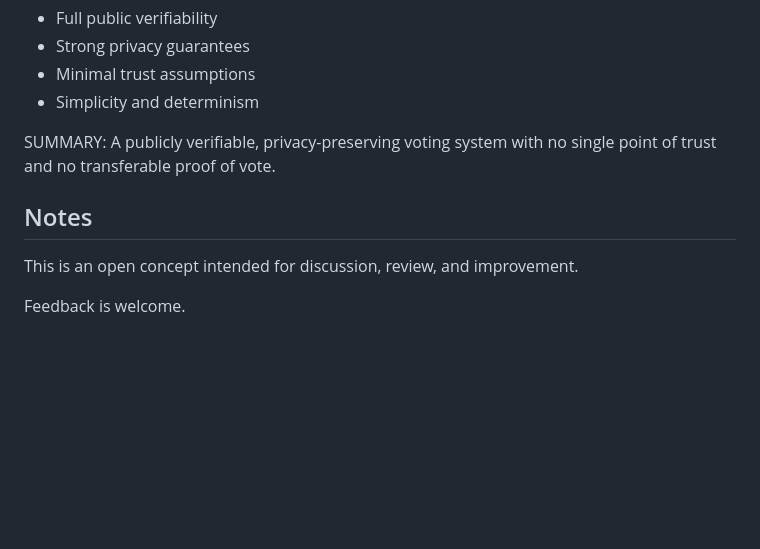
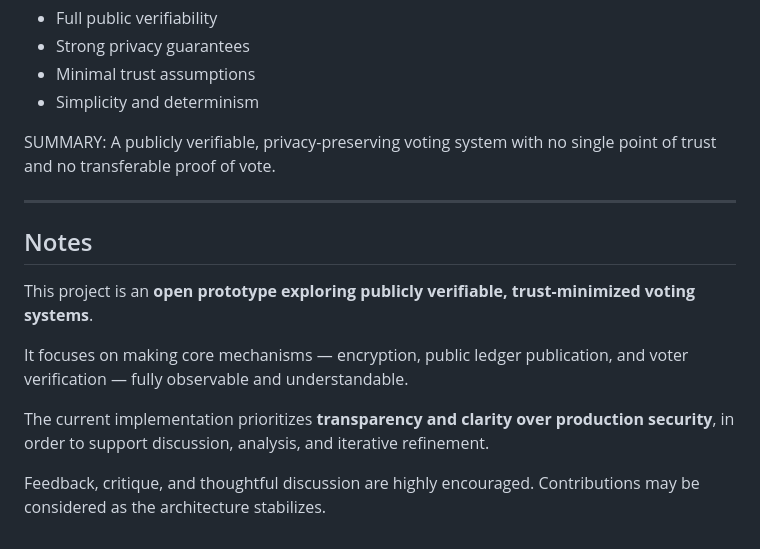
Before and after one commit to philchevaillot/public-verifiable-voting, a Markdown page: README.md, the part around the change. Drawn GitHub-style; blank space fills up the shorter version.

```diff
--- a/README.md
+++ b/README.md
@@ -274,8 +274,15 @@ Proof must be publicly verifiable
 SUMMARY:
 A publicly verifiable, privacy-preserving voting system with no single point of trust and no transferable proof of vote.
 
+---
+
 ## Notes
 
-This is an open concept intended for discussion, review, and improvement.
+This project is an **open prototype exploring publicly verifiable, trust-minimized voting systems**.
 
-Feedback is welcome.
+It focuses on making core mechanisms — encryption, public ledger publication, and voter verification — fully observable and understandable.
+
+The current implementation prioritizes **transparency and clarity over production security**, in order to support discussion, analysis, and iterative refinement.
+
+Feedback, critique, and thoughtful discussion are highly encouraged.
+Contributions may be considered as the architecture stabilizes.
```
